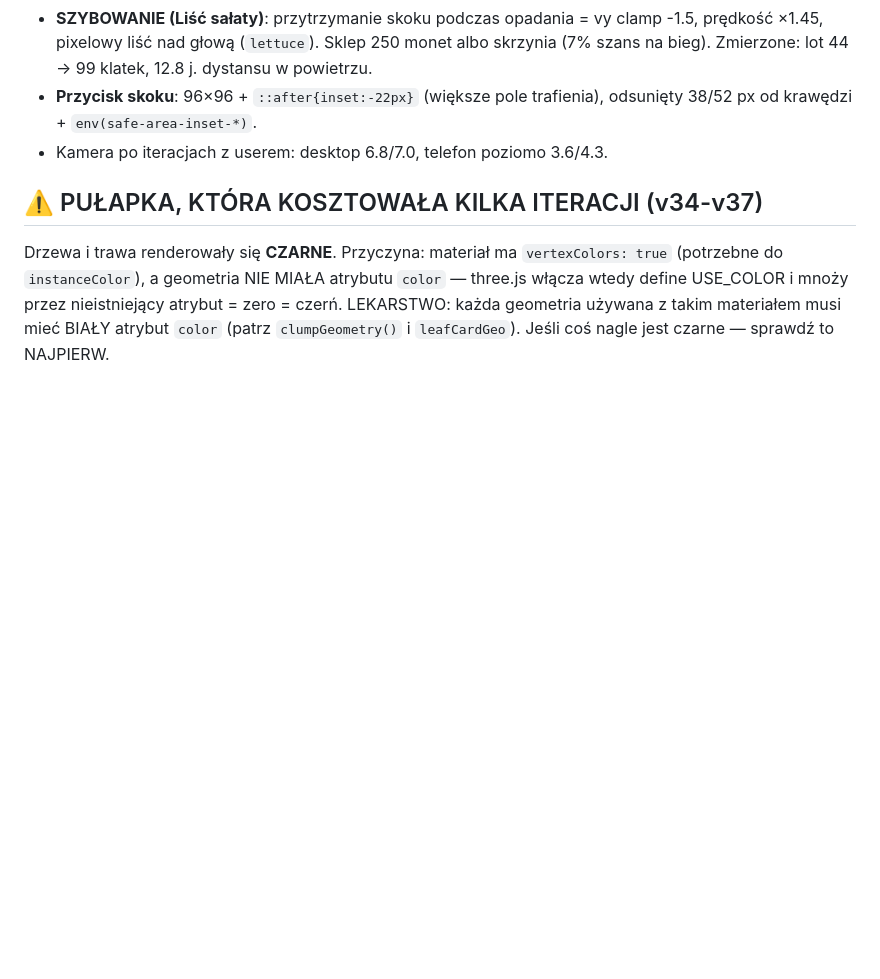
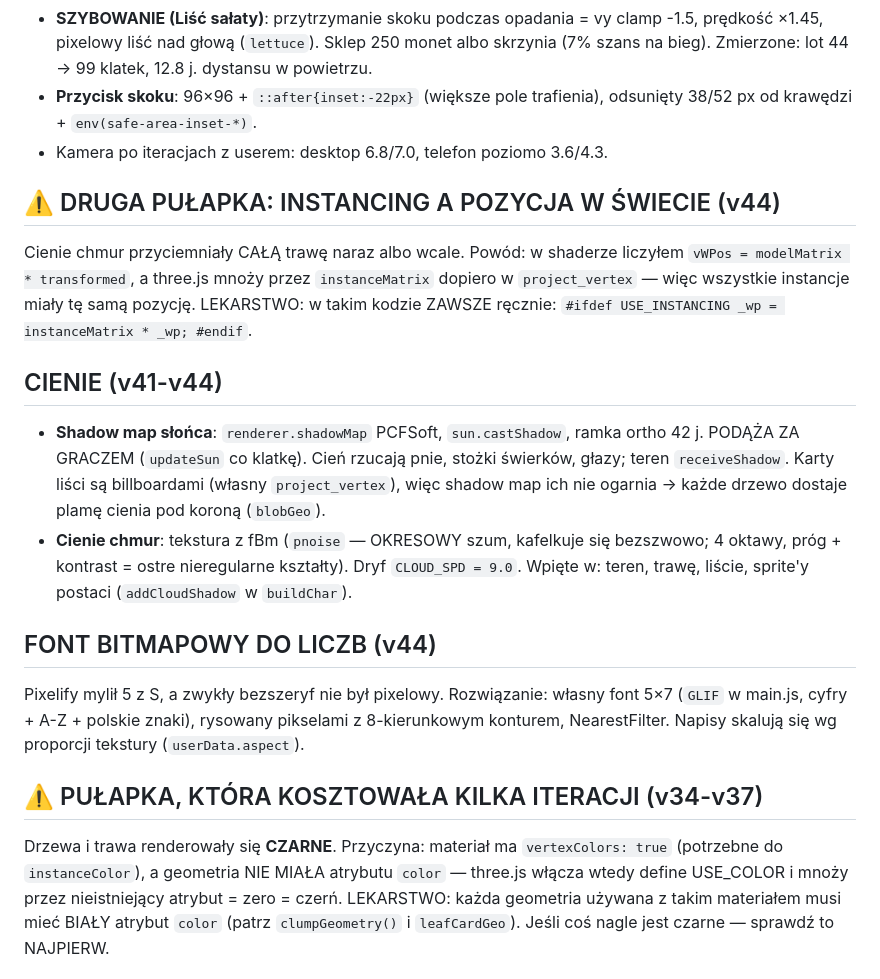
Before and after one commit to PixelPetrol/horda3d-demo, a Markdown page: INFO-PROJEKT.md, the part around the change. GitHub-like rendering; blank space fills up the shorter version.

Commit message:
INFO: cienie, chmury fBm, font bitmapowy
Co-Authored-By: Claude Fable 5 <noreply@anthropic.com>

```diff
--- a/INFO-PROJEKT.md
+++ b/INFO-PROJEKT.md
@@ -273,6 +273,26 @@
   odsunięty 38/52 px od krawędzi + `env(safe-area-inset-*)`.
 - Kamera po iteracjach z userem: desktop 6.8/7.0, telefon poziomo 3.6/4.3.
 
+## ⚠️ DRUGA PUŁAPKA: INSTANCING A POZYCJA W ŚWIECIE (v44)
+Cienie chmur przyciemniały CAŁĄ trawę naraz albo wcale. Powód: w shaderze liczyłem
+`vWPos = modelMatrix * transformed`, a three.js mnoży przez `instanceMatrix` dopiero
+w `project_vertex` — więc wszystkie instancje miały tę samą pozycję.
+LEKARSTWO: w takim kodzie ZAWSZE ręcznie: `#ifdef USE_INSTANCING _wp = instanceMatrix * _wp; #endif`.
+
+## CIENIE (v41-v44)
+- **Shadow map słońca**: `renderer.shadowMap` PCFSoft, `sun.castShadow`, ramka ortho 42 j.
+  PODĄŻA ZA GRACZEM (`updateSun` co klatkę). Cień rzucają pnie, stożki świerków, głazy;
+  teren `receiveShadow`. Karty liści są billboardami (własny `project_vertex`), więc
+  shadow map ich nie ogarnia → każde drzewo dostaje plamę cienia pod koroną (`blobGeo`).
+- **Cienie chmur**: tekstura z fBm (`pnoise` — OKRESOWY szum, kafelkuje się bezszwowo;
+  4 oktawy, próg + kontrast = ostre nieregularne kształty). Dryf `CLOUD_SPD = 9.0`.
+  Wpięte w: teren, trawę, liście, sprite'y postaci (`addCloudShadow` w `buildChar`).
+
+## FONT BITMAPOWY DO LICZB (v44)
+Pixelify mylił 5 z S, a zwykły bezszeryf nie był pixelowy. Rozwiązanie: własny font
+5×7 (`GLIF` w main.js, cyfry + A-Z + polskie znaki), rysowany pikselami z 8-kierunkowym
+konturem, NearestFilter. Napisy skalują się wg proporcji tekstury (`userData.aspect`).
+
 ## ⚠️ PUŁAPKA, KTÓRA KOSZTOWAŁA KILKA ITERACJI (v34-v37)
 Drzewa i trawa renderowały się **CZARNE**. Przyczyna: materiał ma `vertexColors: true`
 (potrzebne do `instanceColor`), a geometria NIE MIAŁA atrybutu `color` — three.js
```
